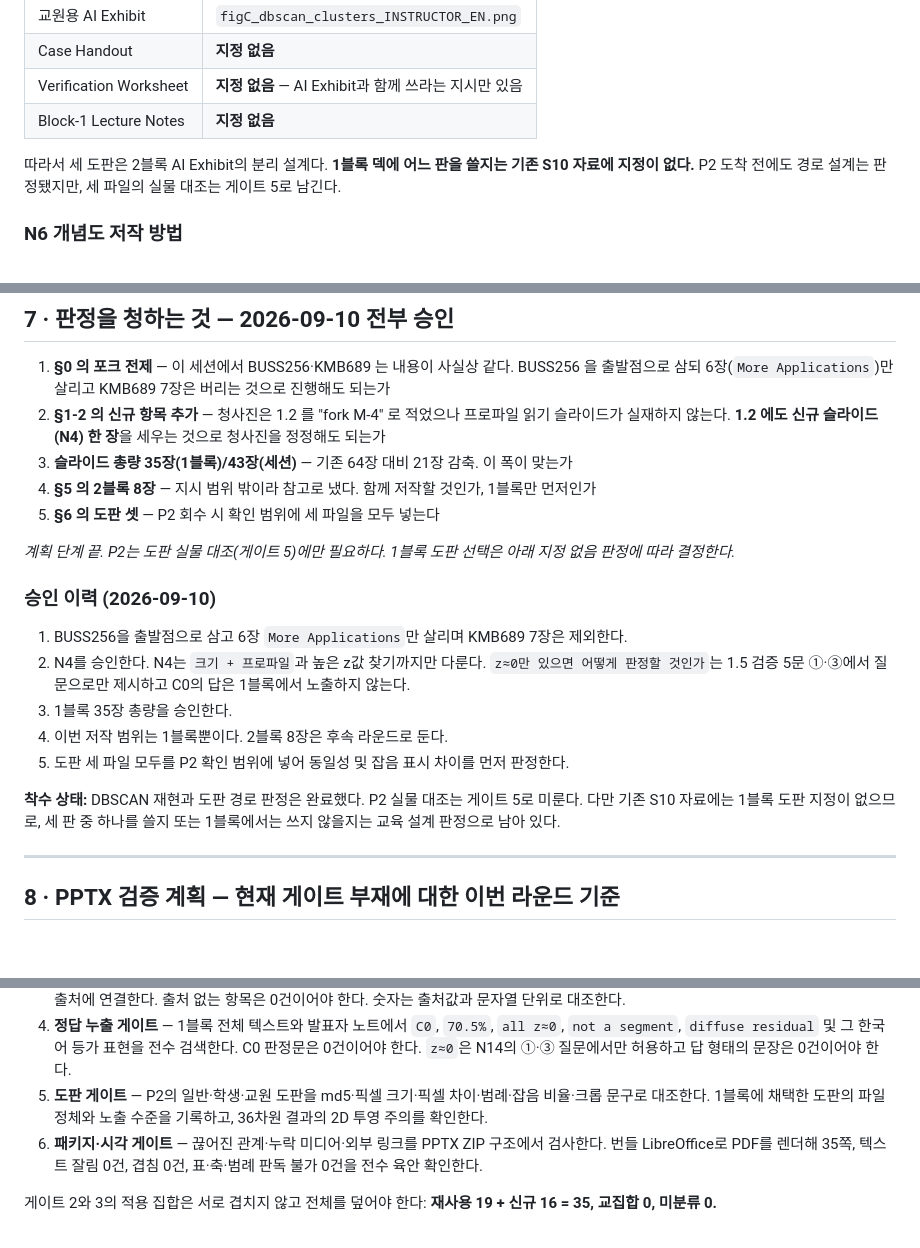
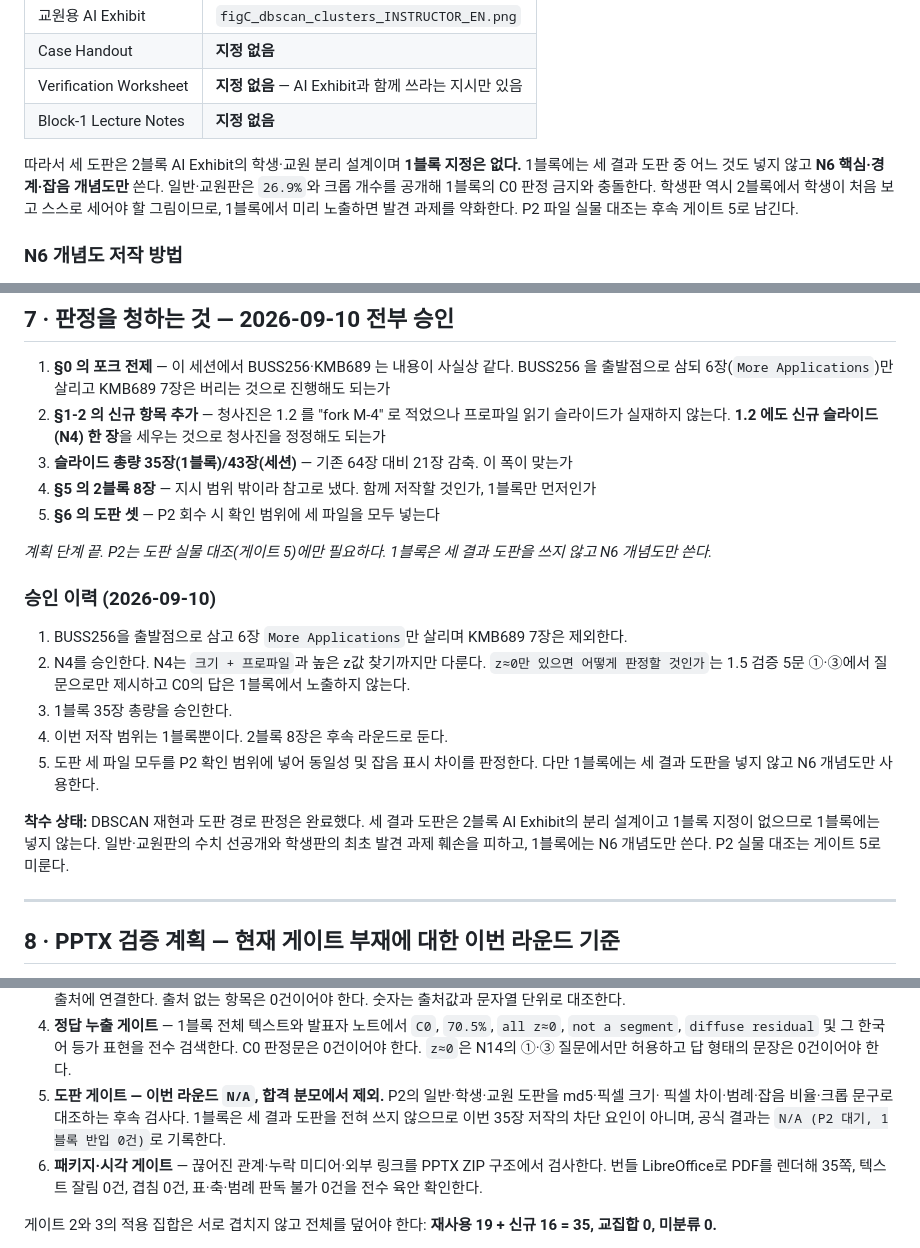
Before and after one commit to mixyou99/mix, a Markdown page: docs/rounds/KMB689_Wk10_deck_plan.md, 3 parts joined by grey strips. Rendered like a GitHub page; blank space fills up the shorter version.

```diff
--- a/docs/rounds/KMB689_Wk10_deck_plan.md
+++ b/docs/rounds/KMB689_Wk10_deck_plan.md
@@ -313,8 +313,10 @@ DBSCAN 입력인 관심사 36열 배열은 전건 동일하다.
 | Verification Worksheet | **지정 없음** — AI Exhibit과 함께 쓰라는 지시만 있음 |
 | Block-1 Lecture Notes | **지정 없음** |
 
-따라서 세 도판은 2블록 AI Exhibit의 분리 설계다. **1블록 덱에 어느 판을 쓸지는 기존 S10 자료에 지정이 없다.**
-P2 도착 전에도 경로 설계는 판정됐지만, 세 파일의 실물 대조는 게이트 5로 남긴다.
+따라서 세 도판은 2블록 AI Exhibit의 학생·교원 분리 설계이며 **1블록 지정은 없다.** 1블록에는 세 결과
+도판 중 어느 것도 넣지 않고 **N6 핵심·경계·잡음 개념도만** 쓴다. 일반·교원판은 `26.9%`와 크롭 개수를
+공개해 1블록의 C0 판정 금지와 충돌한다. 학생판 역시 2블록에서 학생이 처음 보고 스스로 세어야 할 그림이므로,
+1블록에서 미리 노출하면 발견 과제를 약화한다. P2 파일 실물 대조는 후속 게이트 5로 남긴다.
 
 ### N6 개념도 저작 방법
 
@@ -335,7 +337,7 @@ PPTX 안에 **편집 가능한 네이티브 개념도**로 만든다. 한 밀도
 4. **§5 의 2블록 8장** — 지시 범위 밖이라 참고로 냈다. 함께 저작할 것인가, 1블록만 먼저인가
 5. **§6 의 도판 셋** — P2 회수 시 확인 범위에 세 파일을 모두 넣는다
 
-*계획 단계 끝. P2는 도판 실물 대조(게이트 5)에만 필요하다. 1블록 도판 선택은 아래 지정 없음 판정에 따라 결정한다.*
+*계획 단계 끝. P2는 도판 실물 대조(게이트 5)에만 필요하다. 1블록은 세 결과 도판을 쓰지 않고 N6 개념도만 쓴다.*
 
 ### 승인 이력 (2026-09-10)
 
@@ -344,11 +346,12 @@ PPTX 안에 **편집 가능한 네이티브 개념도**로 만든다. 한 밀도
    판정할 것인가`는 1.5 검증 5문 ①·③에서 질문으로만 제시하고 C0의 답은 1블록에서 노출하지 않는다.
 3. 1블록 35장 총량을 승인한다.
 4. 이번 저작 범위는 1블록뿐이다. 2블록 8장은 후속 라운드로 둔다.
-5. 도판 세 파일 모두를 P2 확인 범위에 넣어 동일성 및 잡음 표시 차이를 먼저 판정한다.
+5. 도판 세 파일 모두를 P2 확인 범위에 넣어 동일성 및 잡음 표시 차이를 판정한다. 다만 1블록에는 세
+   결과 도판을 넣지 않고 N6 개념도만 사용한다.
 
-**착수 상태:** DBSCAN 재현과 도판 경로 판정은 완료했다. P2 실물 대조는 게이트 5로 미룬다.
-다만 기존 S10 자료에는 1블록 도판 지정이 없으므로, 세 판 중 하나를 쓸지 또는 1블록에서는 쓰지 않을지는
-교육 설계 판정으로 남아 있다.
+**착수 상태:** DBSCAN 재현과 도판 경로 판정은 완료했다. 세 결과 도판은 2블록 AI Exhibit의 분리 설계이고
+1블록 지정이 없으므로 1블록에는 넣지 않는다. 일반·교원판의 수치 선공개와 학생판의 최초 발견 과제 훼손을
+피하고, 1블록에는 N6 개념도만 쓴다. P2 실물 대조는 게이트 5로 미룬다.
 
 ---
 
@@ -368,8 +371,9 @@ PPTX 안에 **편집 가능한 네이티브 개념도**로 만든다. 한 밀도
 4. **정답 누출 게이트** — 1블록 전체 텍스트와 발표자 노트에서 `C0`, `70.5%`, `all z≈0`, `not a segment`,
    `diffuse residual` 및 그 한국어 등가 표현을 전수 검색한다. C0 판정문은 0건이어야 한다. `z≈0`은 N14의
    ①·③ 질문에서만 허용하고 답 형태의 문장은 0건이어야 한다.
-5. **도판 게이트** — P2의 일반·학생·교원 도판을 md5·픽셀 크기·픽셀 차이·범례·잡음 비율·크롭 문구로
-   대조한다. 1블록에 채택한 도판의 파일 정체와 노출 수준을 기록하고, 36차원 결과의 2D 투영 주의를 확인한다.
+5. **도판 게이트 — 이번 라운드 `N/A`, 합격 분모에서 제외.** P2의 일반·학생·교원 도판을 md5·픽셀 크기·
+   픽셀 차이·범례·잡음 비율·크롭 문구로 대조하는 후속 검사다. 1블록은 세 결과 도판을 전혀 쓰지 않으므로
+   이번 35장 저작의 차단 요인이 아니며, 공식 결과는 `N/A (P2 대기, 1블록 반입 0건)`로 기록한다.
 6. **패키지·시각 게이트** — 끊어진 관계·누락 미디어·외부 링크를 PPTX ZIP 구조에서 검사한다. 번들
    LibreOffice로 PDF를 렌더해 35쪽, 텍스트 잘림 0건, 겹침 0건, 표·축·범례 판독 불가 0건을 전수 육안 확인한다.
 
```
Also changed, not shown: other parts of docs/rounds/KMB689_Wk10_deck_plan.md (+1 -1 lines), docs/rounds/SOURCE_IDENTITY.md (+12 -0 lines), 1 other file.
